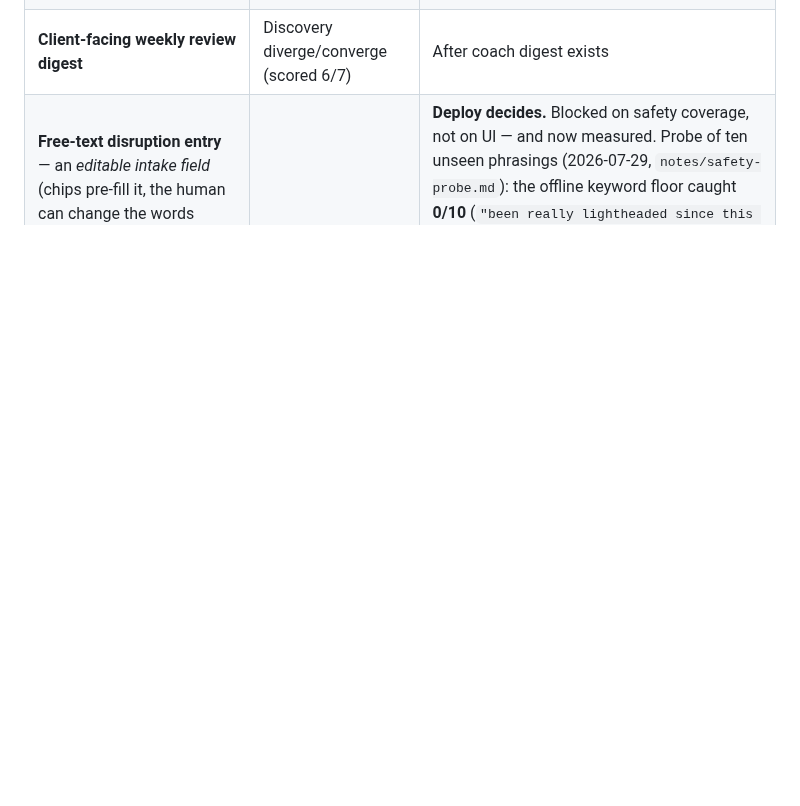
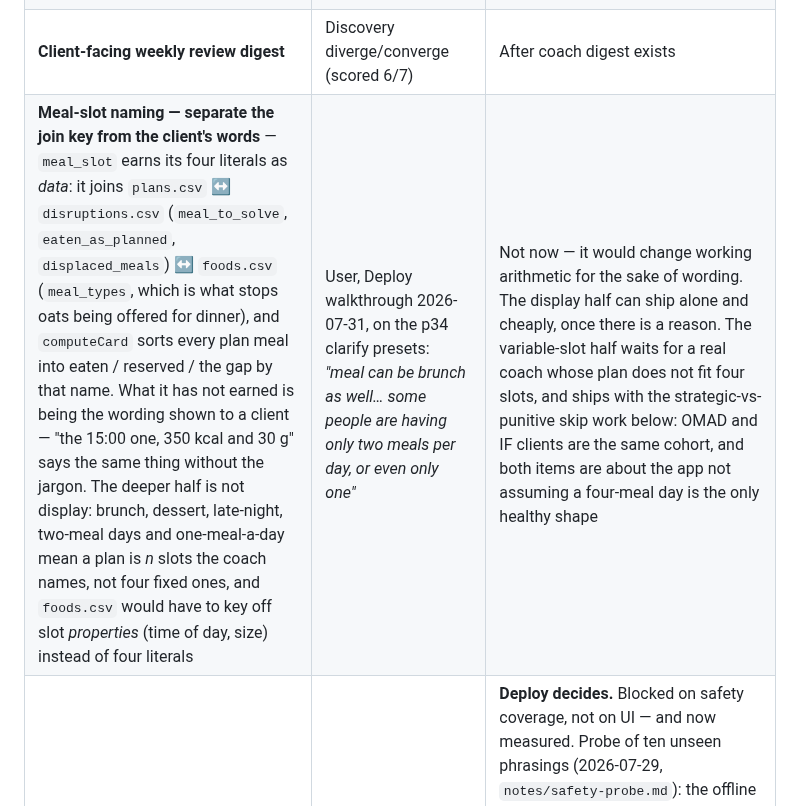
Before and after one commit to mistancevic/AI-Capstone-Project, a Markdown page: notes/parked-ideas.md, the part around the change. GitHub-like rendering; blank space fills up the shorter version.

Commit message:
Park meal-slot naming: the join key is not the client's vocabulary
The four literals earn their place as data - they join plans, disruptions
and foods, and computeCard sorts by them - but not as the words shown to
a client. Brunch, dessert, late-night, two-meal days and OMAD mean a plan
is n slots the coach names, not four fixed ones.

Parked rather than built: it would change working arithmetic for wording.
The display half can ship alone; the variable-slot half rides with the
strategic-vs-punitive skip work, since OMAD and IF are the same cohort.

Co-Authored-By: Claude Opus 5 <noreply@anthropic.com>
Claude-Session: https://claude.ai/code/session_01CJskfQ4JbVS61nAWoNUNHf

```diff
--- a/notes/parked-ideas.md
+++ b/notes/parked-ideas.md
@@ -17,6 +17,7 @@ earn the complexity.* This file is the complexity queue.
 | **Weekly digest to the coach** — adherence summary per client, flags rolled up | DESIGN.md (watch); discovery diverge/converge table | First real coach using it |
 | **Flag deduplication** — counter + self-report both firing currently delivers the flag twice (errs safe) | DESIGN.md, explicitly future work | First coach complaint about double flags — not before |
 | **Client-facing weekly review digest** | Discovery diverge/converge (scored 6/7) | After coach digest exists |
+| **Meal-slot naming — separate the join key from the client's words** — `meal_slot` earns its four literals as *data*: it joins `plans.csv` ↔ `disruptions.csv` (`meal_to_solve`, `eaten_as_planned`, `displaced_meals`) ↔ `foods.csv` (`meal_types`, which is what stops oats being offered for dinner), and `computeCard` sorts every plan meal into eaten / reserved / the gap by that name. What it has not earned is being the wording shown to a client — "the 15:00 one, 350 kcal and 30 g" says the same thing without the jargon. The deeper half is not display: brunch, dessert, late-night, two-meal days and one-meal-a-day mean a plan is *n* slots the coach names, not four fixed ones, and `foods.csv` would have to key off slot *properties* (time of day, size) instead of four literals | User, Deploy walkthrough 2026-07-31, on the p34 clarify presets: *"meal can be brunch as well… some people are having only two meals per day, or even only one"* | Not now — it would change working arithmetic for the sake of wording. The display half can ship alone and cheaply, once there is a reason. The variable-slot half waits for a real coach whose plan does not fit four slots, and ships with the strategic-vs-punitive skip work below: OMAD and IF clients are the same cohort, and both items are about the app not assuming a four-meal day is the only healthy shape |
 | **Free-text disruption entry** — an *editable intake field* (chips pre-fill it, the human can change the words before running), not a chat thread. Proves the app parses rather than looks up: edit "1400 kcal" to "600" and the whole card recomputes. Deliberately **not** a chat wall — a visible transcript would contradict both the labeled-stage review model and the memory decision (raw messages are dropped after each run) | Develop limit #6 (prototype takes no free text); the kit pushes back on chat-wall UI by name | **Deploy decides.** Blocked on safety coverage, not on UI — and now measured. Probe of ten unseen phrasings (2026-07-29, `notes/safety-probe.md`): the offline keyword floor caught **0/10** (`"been really lightheaded since this morning"` walks straight past `dizzy/faint/...`), the model-assist leg caught **10/10**. So free text is safe only with the model on — offline rules mode has no second layer at all. Revive only with (a) the model leg **required**, not optional, on any free-text path, with the one-way rule intact, (b) a widened offline keyword floor (the deterministic half is the only half that survives the model being unavailable), (c) the probe as a regression set, and (d) a benign-message counterpart measuring over-refusal — a catch rate without a false-positive rate is half a safety claim |
 
 ## v2 product initiatives (each is a strategy bet, not just a feature)
```
